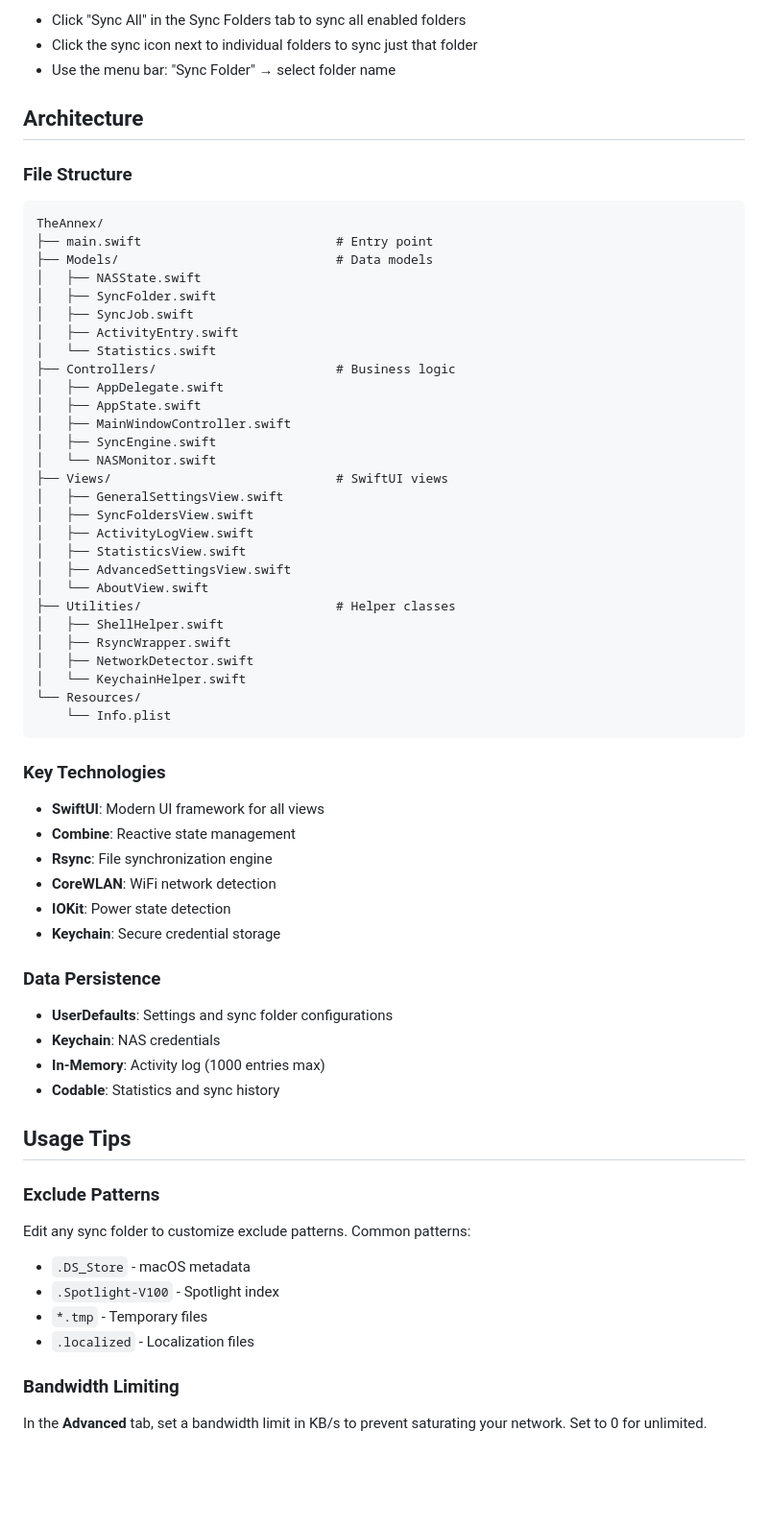
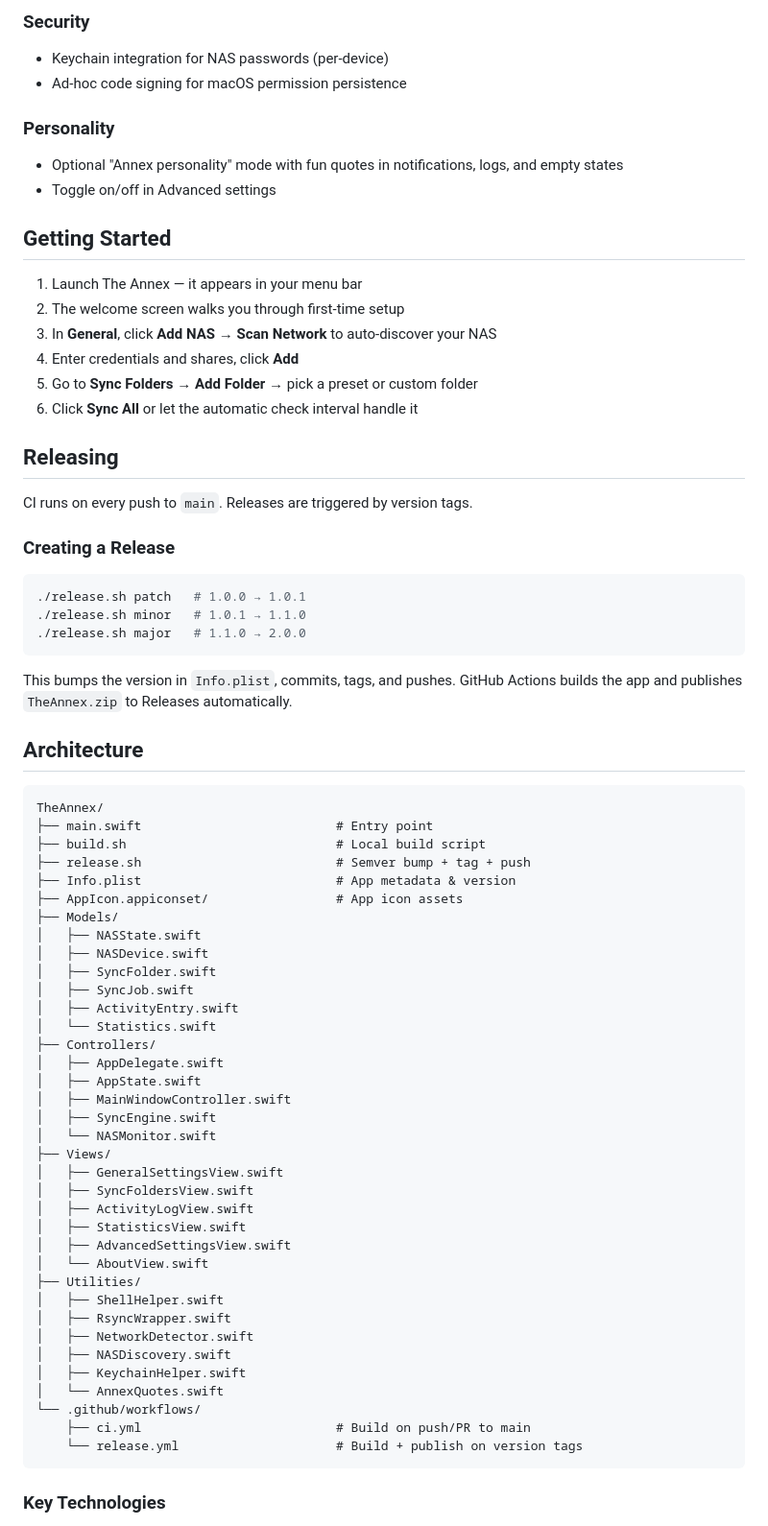
Before and after one commit to ry4nolson/TheAnnex, a Markdown page: README.md, the part around one of its changes. Shown at 96% size. GitHub-like rendering; blank space fills up the shorter version.

````diff
--- a/README.md
+++ b/README.md
@@ -134,70 +64,75 @@ The app will be installed to `~/Applications/TheAnnex.app` and launched automati
 
-- Click "Sync All" in the Sync Folders tab to sync all enabled folders
-- Click the sync icon next to individual folders to sync just that folder
-- Use the menu bar: "Sync Folder" → select folder name
+### Security
+- Keychain integration for NAS passwords (per-device)
+- Ad-hoc code signing for macOS permission persistence
+
+### Personality
+- Optional "Annex personality" mode with fun quotes in notifications, logs, and empty states
+- Toggle on/off in Advanced settings
+
+## Getting Started
+
+1. Launch The Annex — it appears in your menu bar
+2. The welcome screen walks you through first-time setup
+3. In **General**, click **Add NAS** → **Scan Network** to auto-discover your NAS
+4. Enter credentials and shares, click **Add**
+5. Go to **Sync Folders** → **Add Folder** → pick a preset or custom folder
+6. Click **Sync All** or let the automatic check interval handle it
+
+## Releasing
+
+CI runs on every push to `main`. Releases are triggered by version tags.
+
+### Creating a Release
+
+```bash
+./release.sh patch   # 1.0.0 → 1.0.1
+./release.sh minor   # 1.0.1 → 1.1.0
+./release.sh major   # 1.1.0 → 2.0.0
+```
+
+This bumps the version in `Info.plist`, commits, tags, and pushes. GitHub Actions builds the app and publishes `TheAnnex.zip` to Releases automatically.
 
 ## Architecture
-
-### File Structure
 
 ```
 TheAnnex/
 ├── main.swift                          # Entry point
-├── Models/                             # Data models
+├── build.sh                            # Local build script
+├── release.sh                          # Semver bump + tag + push
+├── Info.plist                          # App metadata & version
+├── AppIcon.appiconset/                 # App icon assets
+├── Models/
 │   ├── NASState.swift
+│   ├── NASDevice.swift
 │   ├── SyncFolder.swift
 │   ├── SyncJob.swift
 │   ├── ActivityEntry.swift
 │   └── Statistics.swift
-├── Controllers/                        # Business logic
+├── Controllers/
 │   ├── AppDelegate.swift
 │   ├── AppState.swift
 │   ├── MainWindowController.swift
 │   ├── SyncEngine.swift
 │   └── NASMonitor.swift
-├── Views/                              # SwiftUI views
+├── Views/
 │   ├── GeneralSettingsView.swift
 │   ├── SyncFoldersView.swift
 │   ├── ActivityLogView.swift
 │   ├── StatisticsView.swift
 │   ├── AdvancedSettingsView.swift
 │   └── AboutView.swift
-├── Utilities/                          # Helper classes
+├── Utilities/
 │   ├── ShellHelper.swift
 │   ├── RsyncWrapper.swift
 │   ├── NetworkDetector.swift
-│   └── KeychainHelper.swift
-└── Resources/
-    └── Info.plist
+│   ├── NASDiscovery.swift
+│   ├── KeychainHelper.swift
+│   └── AnnexQuotes.swift
+└── .github/workflows/
+    ├── ci.yml                          # Build on push/PR to main
+    └── release.yml                     # Build + publish on version tags
 ```
 
 ### Key Technologies
 
-- **SwiftUI**: Modern UI framework for all views
-- **Combine**: Reactive state management
-- **Rsync**: File synchronization engine
-- **CoreWLAN**: WiFi network detection
-- **IOKit**: Power state detection
-- **Keychain**: Secure credential storage
-
-### Data Persistence
-
-- **UserDefaults**: Settings and sync folder configurations
-- **Keychain**: NAS credentials
-- **In-Memory**: Activity log (1000 entries max)
-- **Codable**: Statistics and sync history
-
-## Usage Tips
-
-### Exclude Patterns
-
-Edit any sync folder to customize exclude patterns. Common patterns:
-- `.DS_Store` - macOS metadata
-- `.Spotlight-V100` - Spotlight index
-- `*.tmp` - Temporary files
-- `.localized` - Localization files
-
-### Bandwidth Limiting
-
-In the **Advanced** tab, set a bandwidth limit in KB/s to prevent saturating your network. Set to 0 for unlimited.
-
````
Also changed, not shown: other parts of README.md (+61 -168 lines).
